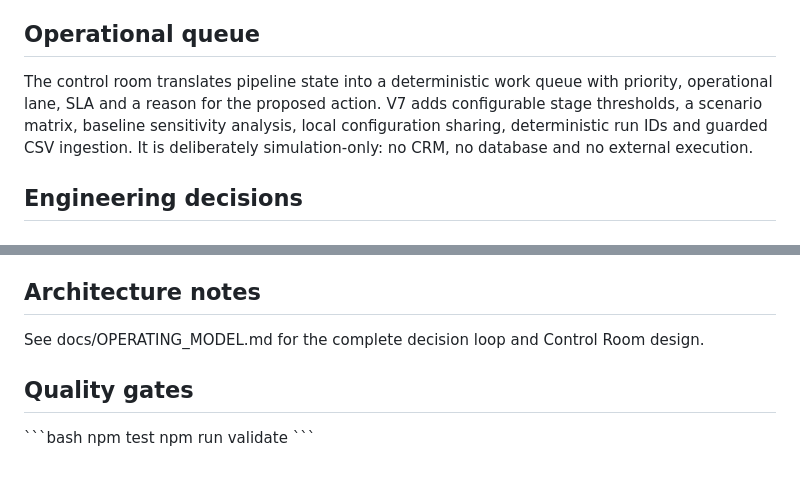
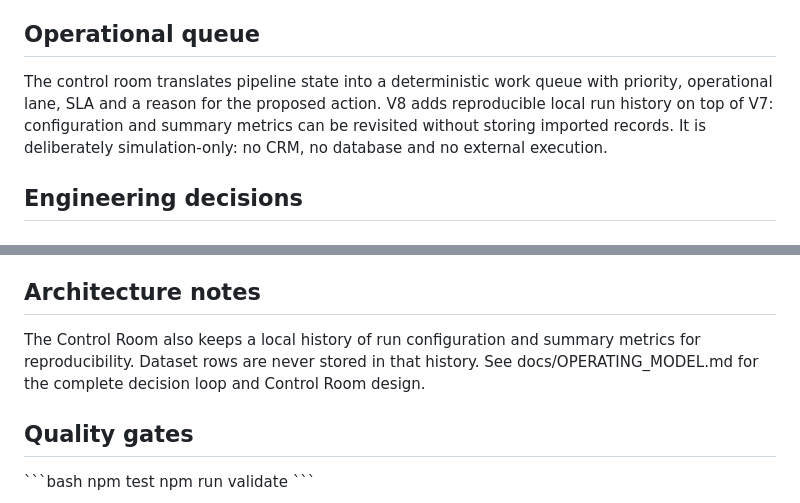
Before and after one commit to GracianB/revops-studio, a Markdown page: README.md, 2 parts joined by grey strips. GitHub-like rendering; blank space fills up the shorter version.

Commit message:
docs: add reproducible run history to README

```diff
--- a/README.md
+++ b/README.md
@@ -55,7 +55,7 @@ The active model can be compared with the baseline weights to expose promotions,
 
 ## Operational queue
 
-The control room translates pipeline state into a deterministic work queue with priority, operational lane, SLA and a reason for the proposed action. V7 adds configurable stage thresholds, a scenario matrix, baseline sensitivity analysis, local configuration sharing, deterministic run IDs and guarded CSV ingestion. It is deliberately simulation-only: no CRM, no database and no external execution.
+The control room translates pipeline state into a deterministic work queue with priority, operational lane, SLA and a reason for the proposed action. V8 adds reproducible local run history on top of V7: configuration and summary metrics can be revisited without storing imported records. It is deliberately simulation-only: no CRM, no database and no external execution.
 
 ## Engineering decisions
 
@@ -103,7 +103,7 @@ Diagnostic: 30–45 minutes, one process.
 
 ## Architecture notes
 
-See docs/OPERATING_MODEL.md for the complete decision loop and Control Room design.
+The Control Room also keeps a local history of run configuration and summary metrics for reproducibility. Dataset rows are never stored in that history. See docs/OPERATING_MODEL.md for the complete decision loop and Control Room design.
 
 ## Quality gates
 
```
